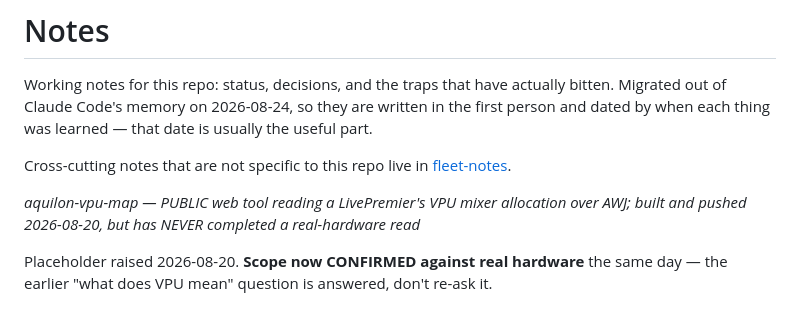
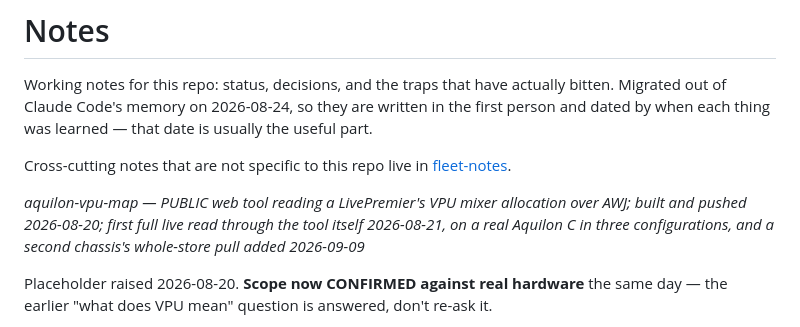
Before and after one commit to stoatworks-labs/aquilon-vpu-map, a Markdown page: docs/NOTES.md, the part around the change. Drawn GitHub-style.

```diff
--- a/docs/NOTES.md
+++ b/docs/NOTES.md
@@ -7,7 +7,7 @@ person and dated by when each thing was learned — that date is usually the use
 Cross-cutting notes that are not specific to this repo live in
 [fleet-notes](https://github.com/stoatworks-labs/fleet-notes).
 
-*aquilon-vpu-map — PUBLIC web tool reading a LivePremier's VPU mixer allocation over AWJ; built and pushed 2026-08-20, but has NEVER completed a real-hardware read*
+*aquilon-vpu-map — PUBLIC web tool reading a LivePremier's VPU mixer allocation over AWJ; built and pushed 2026-08-20; first full live read through the tool itself 2026-08-21, on a real Aquilon C in three configurations, and a second chassis's whole-store pull added 2026-09-09*
 
 Placeholder raised 2026-08-20. **Scope now CONFIRMED against real hardware** the
 same day — the earlier "what does VPU mean" question is answered, don't re-ask it.
```
Also changed, not shown: docs/CAPTURE-GUIDE.md (+3 -2 lines).
